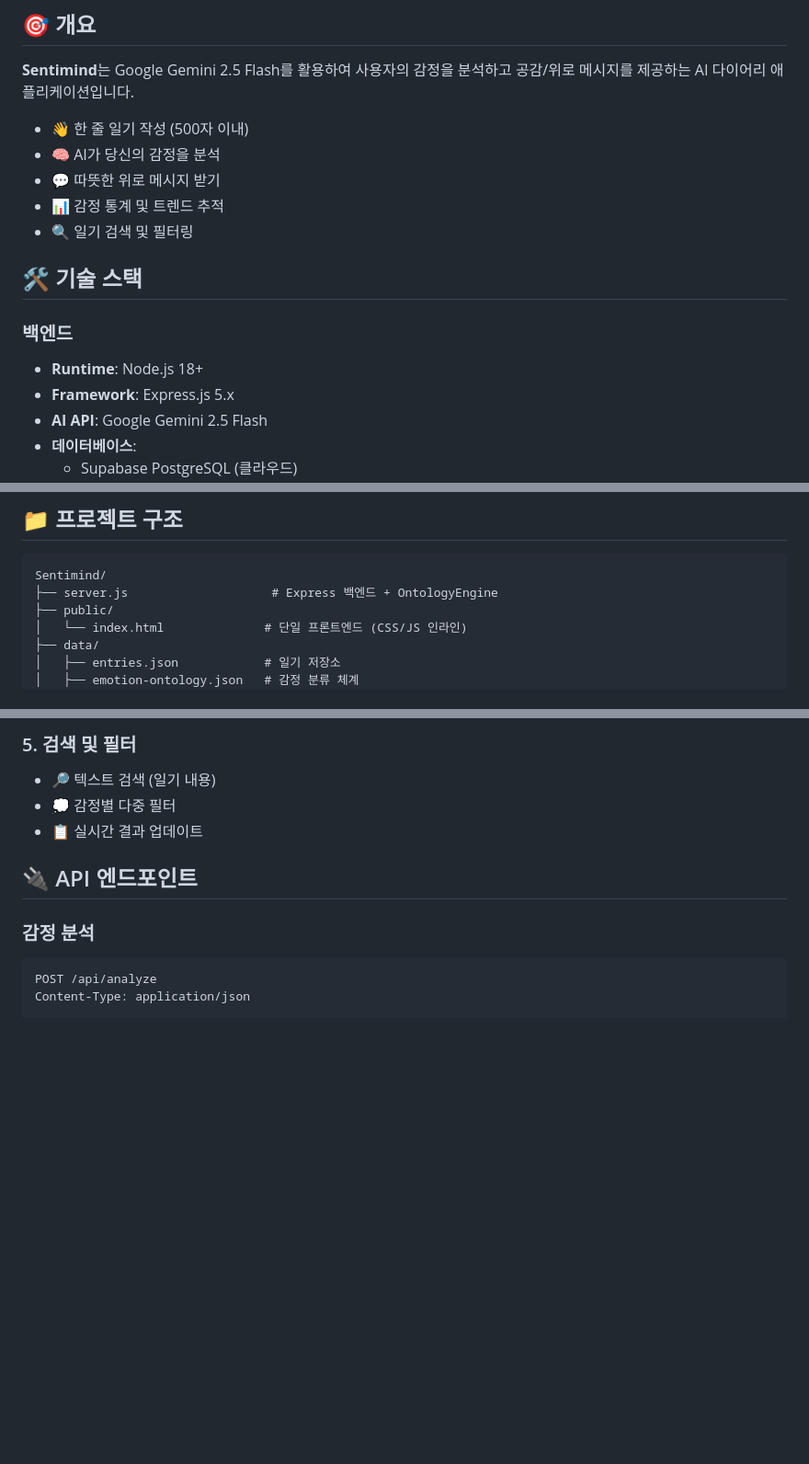
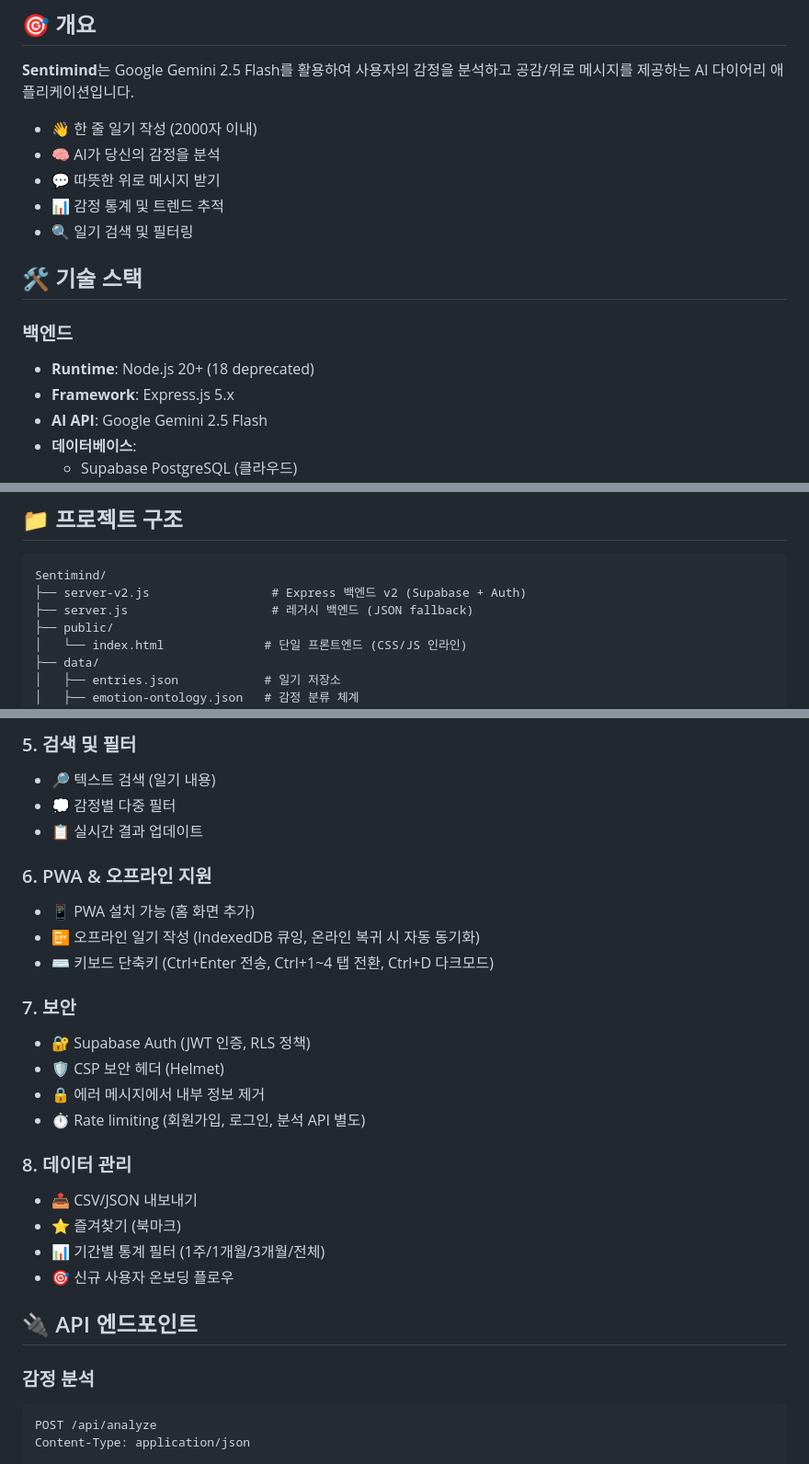
Before and after one commit to faeqsu10/Sentimind, a Markdown page: README.md, 3 parts joined by grey strips. Shown at 92% size. Rendered like a GitHub page; blank space fills up the shorter version.

Commit message:
docs: README 업데이트 (v2 반영, 새 기능 섹션 추가)
- server-v2.js 기반으로 프로젝트 구조 업데이트
- Node.js 20+ 요구사항 반영, 글자 제한 2000자로 수정
- PWA, 보안, 데이터 관리, 온보딩 등 새 기능 섹션 추가

Co-Authored-By: Claude Opus 4.6 <noreply@anthropic.com>

````diff
--- a/README.md
+++ b/README.md
@@ -6,7 +6,7 @@
 
 **Sentimind**는 Google Gemini 2.5 Flash를 활용하여 사용자의 감정을 분석하고 공감/위로 메시지를 제공하는 AI 다이어리 애플리케이션입니다.
 
-- 👋 한 줄 일기 작성 (500자 이내)
+- 👋 한 줄 일기 작성 (2000자 이내)
 - 🧠 AI가 당신의 감정을 분석
 - 💬 따뜻한 위로 메시지 받기
 - 📊 감정 통계 및 트렌드 추적
@@ -15,7 +15,7 @@
 ## 🛠 기술 스택
 
 ### 백엔드
-- **Runtime**: Node.js 18+
+- **Runtime**: Node.js 20+ (18 deprecated)
 - **Framework**: Express.js 5.x
 - **AI API**: Google Gemini 2.5 Flash
 - **데이터베이스**:
@@ -43,7 +43,8 @@
 
 ```
 Sentimind/
-├── server.js                    # Express 백엔드 + OntologyEngine
+├── server-v2.js                 # Express 백엔드 v2 (Supabase + Auth)
+├── server.js                    # 레거시 백엔드 (JSON fallback)
 ├── public/
 │   └── index.html              # 단일 프론트엔드 (CSS/JS 인라인)
 ├── data/
@@ -137,6 +138,23 @@ Sentimind/
 - 🔎 텍스트 검색 (일기 내용)
 - 💭 감정별 다중 필터
 - 📋 실시간 결과 업데이트
+
+### 6. PWA & 오프라인 지원
+- 📱 PWA 설치 가능 (홈 화면 추가)
+- 📴 오프라인 일기 작성 (IndexedDB 큐잉, 온라인 복귀 시 자동 동기화)
+- ⌨️ 키보드 단축키 (Ctrl+Enter 전송, Ctrl+1~4 탭 전환, Ctrl+D 다크모드)
+
+### 7. 보안
+- 🔐 Supabase Auth (JWT 인증, RLS 정책)
+- 🛡️ CSP 보안 헤더 (Helmet)
+- 🔒 에러 메시지에서 내부 정보 제거
+- ⏱️ Rate limiting (회원가입, 로그인, 분석 API 별도)
+
+### 8. 데이터 관리
+- 📤 CSV/JSON 내보내기
+- ⭐ 즐겨찾기 (북마크)
+- 📊 기간별 통계 필터 (1주/1개월/3개월/전체)
+- 🎯 신규 사용자 온보딩 플로우
 
 ## 🔌 API 엔드포인트
 
````
Also changed, not shown: other parts of README.md (+2 -2 lines).
